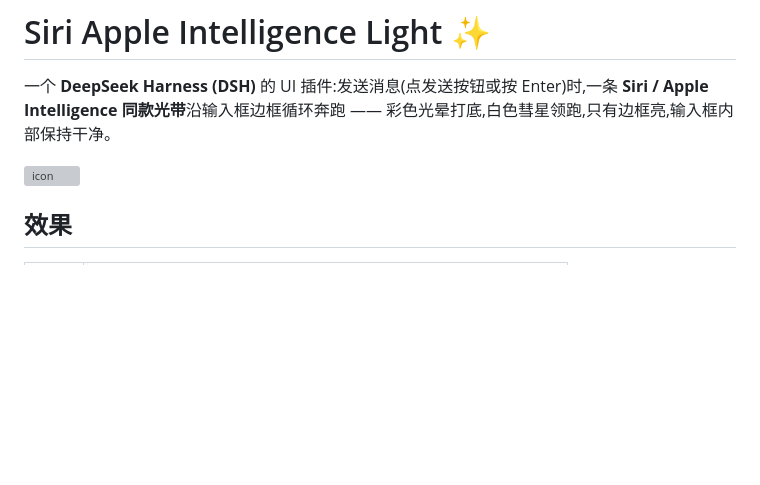
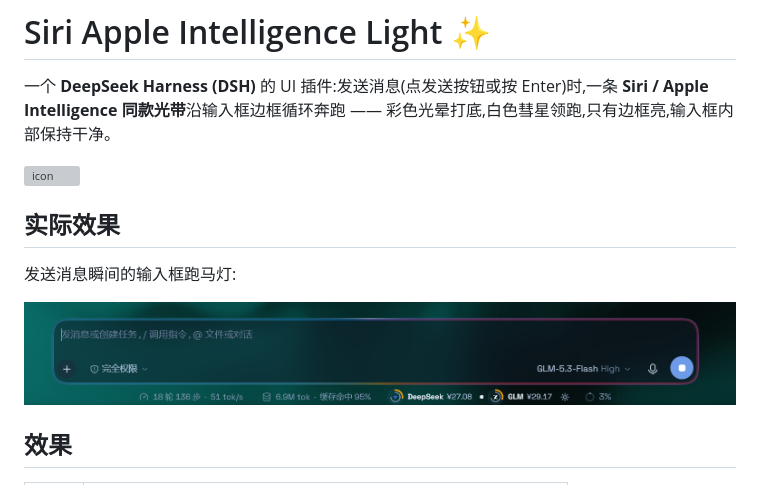
Before and after one commit to hkd-Duo/Siri-Apple-Intelligence-Light, a Markdown page: README.md, the part around the change. GitHub-like rendering; pictures changed too: docs/screenshot.png (added); blank space fills up the shorter version; grey boxes are pictures that could not be loaded.

Commit message:
docs: add real-effect screenshot to README

```diff
--- a/README.md
+++ b/README.md
@@ -3,6 +3,12 @@
 一个 **DeepSeek Harness (DSH)** 的 UI 插件:发送消息(点发送按钮或按 Enter)时,一条 **Siri / Apple Intelligence 同款光带**沿输入框边框循环奔跑 —— 彩色光晕打底,白色彗星领跑,只有边框亮,输入框内部保持干净。
 
 ![icon](icon.svg)
+
+## 实际效果
+
+发送消息瞬间的输入框跑马灯:
+
+![发送时的输入框跑马灯效果](docs/screenshot.png)
 
 ## 效果
 
```
